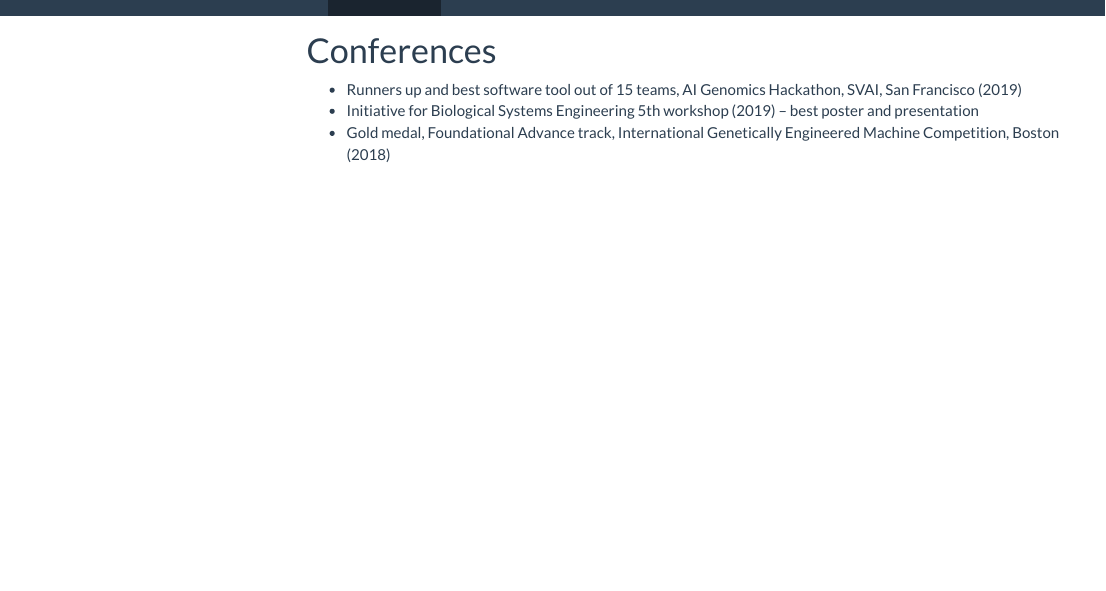
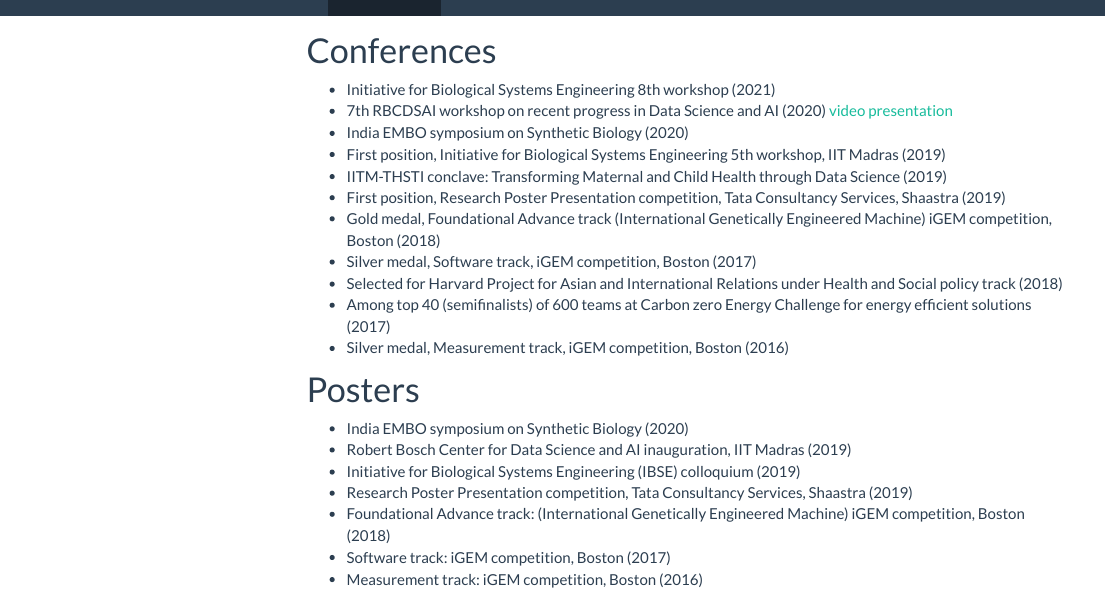
Before and after one commit to nikhita-damaraju/nikhita-damaraju.github.io, an R Markdown document (conferences.Rmd): the page in a window 1100 px wide, from its top. The pictures show the output file conferences.html that the author committed with the source, opened offline; library style sheets and scripts come from the installed R packages; menus at the side of the page are left out.

Commit message:
Conferences and publications

```diff
--- a/conferences.Rmd
+++ b/conferences.Rmd
@@ -8,6 +8,24 @@ output:
 
 # Conferences
 
-*	Runners up and best software tool out of 15 teams, AI Genomics Hackathon, SVAI, San Francisco (2019)
-*	Initiative for Biological Systems Engineering 5th workshop (2019) – best poster and presentation
-*	Gold medal, Foundational Advance track, International Genetically Engineered Machine Competition, Boston (2018)
+* Initiative for Biological Systems Engineering 8th workshop (2021)
+* 7th RBCDSAI workshop on recent progress in Data Science and AI (2020) <a href = "https://www.youtube.com/watch?v=P0UkA8wCyLg&t=1s"> video presentation </a>
+* India EMBO symposium on Synthetic Biology (2020)
+* First position, Initiative for Biological Systems Engineering 5th workshop, IIT Madras (2019)
+* IITM-THSTI conclave: Transforming Maternal and Child Health through Data Science (2019)
+* First position, Research Poster Presentation competition, Tata Consultancy Services, Shaastra (2019)
+* Gold medal, Foundational Advance track (International Genetically Engineered Machine) iGEM competition, Boston (2018)
+* Silver medal, Software track, iGEM competition, Boston (2017)
+* Selected for Harvard Project for Asian and International Relations under Health and Social policy track (2018)
+* Among top 40 (semifinalists) of 600 teams at Carbon zero Energy Challenge for energy efficient solutions (2017)
+* Silver medal, Measurement track, iGEM competition, Boston (2016)
+
+# Posters
+
+* India EMBO symposium on Synthetic Biology (2020)
+* Robert Bosch Center for Data Science and AI inauguration, IIT Madras (2019)
+* Initiative for Biological Systems Engineering (IBSE) colloquium (2019)
+* Research Poster Presentation competition, Tata Consultancy Services, Shaastra (2019)
+* Foundational Advance track: (International Genetically Engineered Machine) iGEM competition, Boston (2018)
+* Software track: iGEM competition, Boston (2017)
+* Measurement track: iGEM competition, Boston (2016)
```
Also changed, not shown: publications.Rmd (+9 -2 lines), conferences.html, publications.html.
